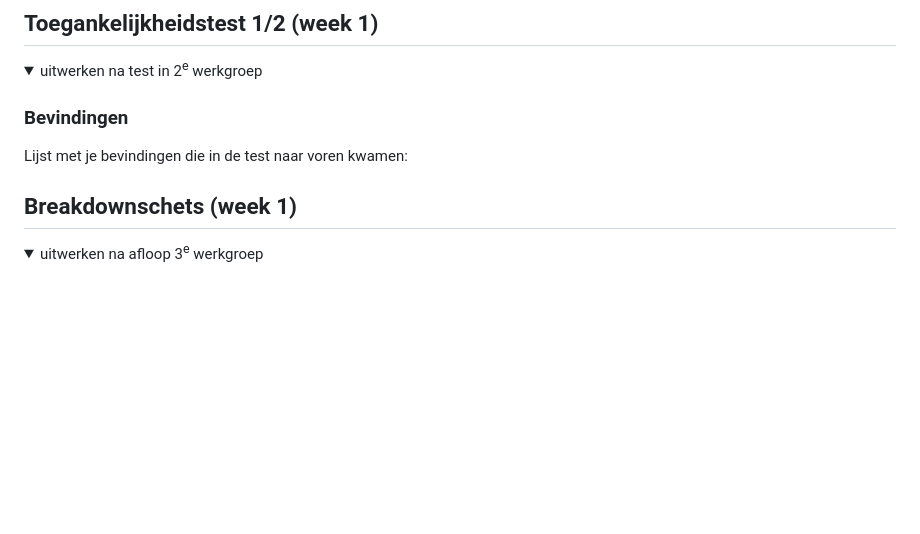
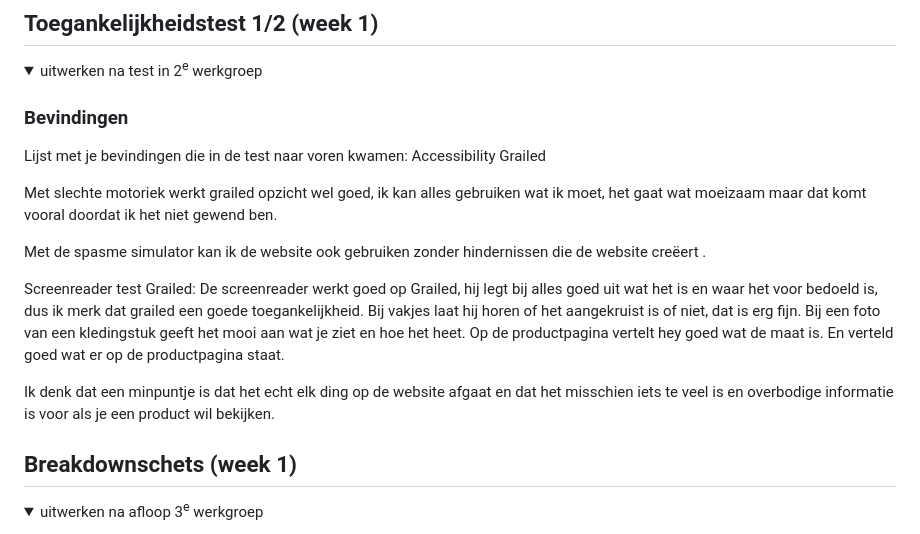
Before and after one commit to JegorMlokit/Fvd, a Markdown page: README.md, the part around the change. Rendered like a GitHub page; folded sections open; blank space fills up the shorter version.

```diff
--- a/README.md
+++ b/README.md
@@ -56,7 +56,17 @@ Nb. Door *open* toe te voegen aan een *details* element kun je deze standaard op
   <summary>uitwerken na test in 2<sup>e</sup> werkgroep</summary>
 
   ### Bevindingen
-  Lijst met je bevindingen die in de test naar voren kwamen:
+  Lijst met je bevindingen die in de test naar voren kwamen: Accessibility Grailed
+
+Met slechte motoriek werkt grailed opzicht wel goed, ik kan alles gebruiken wat ik moet, het gaat wat moeizaam maar dat komt vooral doordat ik het niet gewend ben.
+
+Met de spasme simulator kan ik de website ook gebruiken zonder hindernissen die de website creëert .
+
+Screenreader test Grailed:
+De screenreader werkt goed op Grailed, hij legt bij alles goed uit wat het is en waar het voor bedoeld is, dus ik merk dat grailed een goede toegankelijkheid.
+Bij vakjes laat hij horen of het aangekruist is of niet, dat is erg fijn. Bij een foto van een kledingstuk geeft het mooi aan wat je ziet en hoe het heet. Op de productpagina vertelt hey goed wat de maat is. En verteld goed wat er op de productpagina staat.
+
+Ik denk dat een minpuntje is dat het echt elk ding op de website afgaat en dat het misschien iets te veel is en overbodige informatie is voor als je een product wil bekijken.
 
 </details>
 
```
